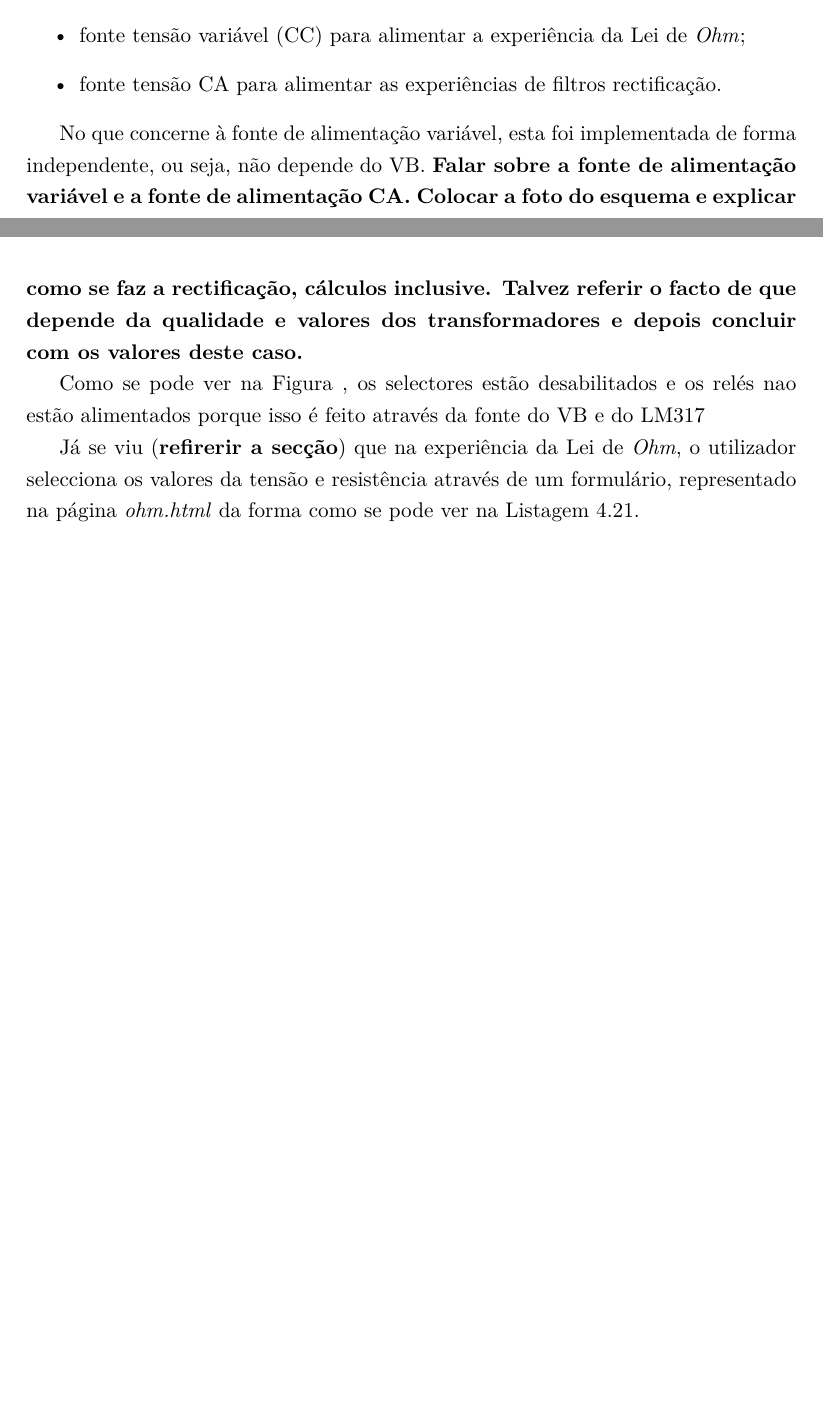
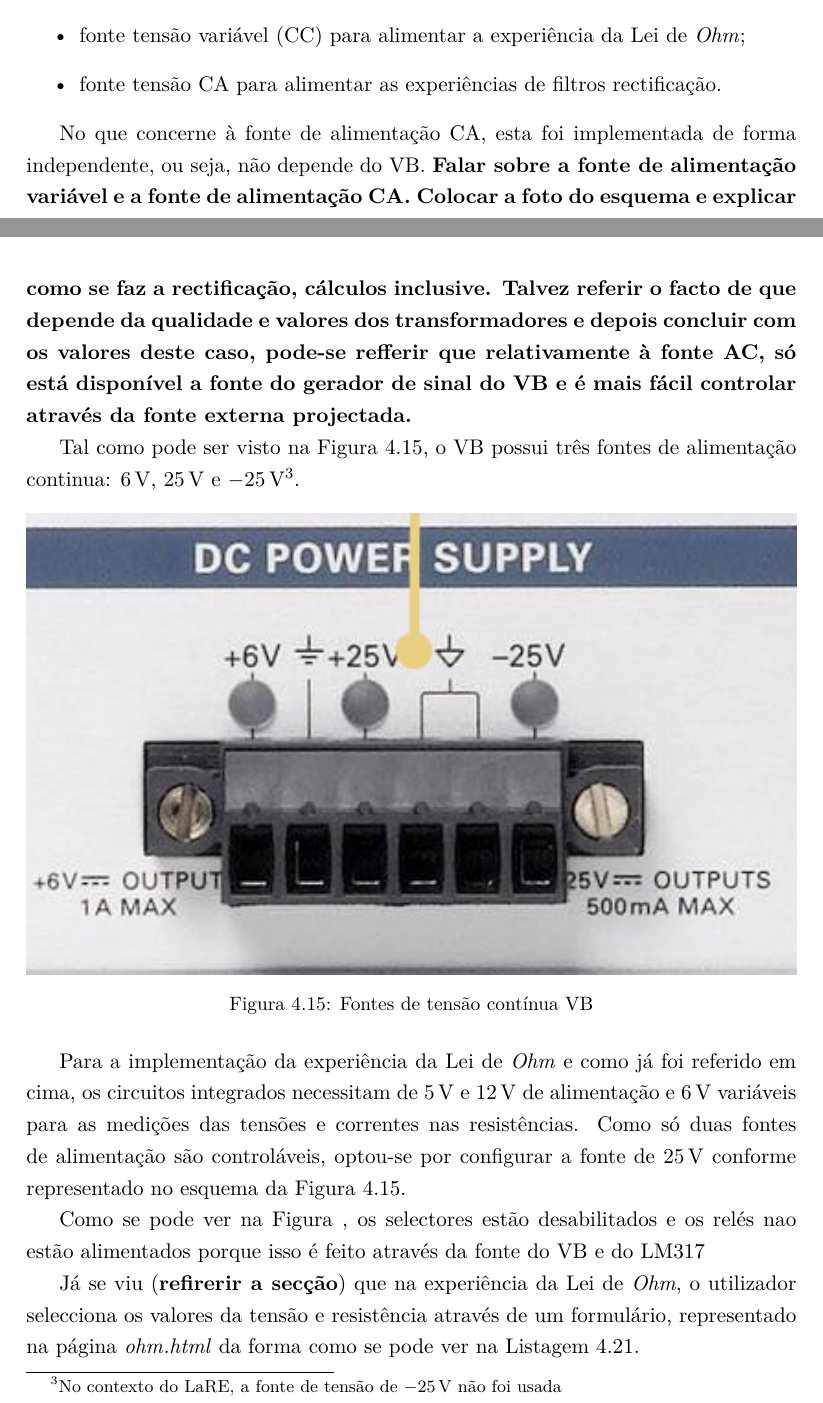
Before and after one commit to eddygrinder/LaRE_LaTeX, a LaTeX thesis (main.tex, which reads chapters/chapter4.tex): two parts of pages 126 and 127 of 152 before the commit and two parts of pages 126 and 127 of 154 after it, joined at a grey line, cut so that both start at the same text, the shorter picture padded with empty space. Compiled offline with pdfLaTeX.

Commit message:
update cap4 Linux

```diff
--- a/chapters/chapter4.tex
+++ b/chapters/chapter4.tex
@@ -701,9 +701,18 @@ O \acrshort{lare} utiliza várias tensões de alimentação:
 	\item fonte tensão \acrshort{ca} para alimentar as experiências de filtros rectificação.
 \end{itemize}
 
-No que concerne à fonte de alimentação variável, esta foi implementada de forma independente, ou seja, não depende do \acrshort{virtualbench}. \textbf{Falar sobre a fonte de alimentação variável e a fonte de alimentação \acrshort{ca}. Colocar a foto do esquema e explicar como se faz a rectificação, cálculos inclusive. Talvez referir o facto de que depende da qualidade e valores dos transformadores e depois concluir com os valores deste caso.}
+No que concerne à fonte de alimentação \acrshort{ca}, esta foi implementada de forma independente, ou seja, não depende do \acrshort{virtualbench}. \textbf{Falar sobre a fonte de alimentação variável e a fonte de alimentação \acrshort{ca}. Colocar a foto do esquema e explicar como se faz a rectificação, cálculos inclusive. Talvez referir o facto de que depende da qualidade e valores dos transformadores e depois concluir com os valores deste caso, pode-se refferir que relativamente à fonte AC, só está disponível a fonte do gerador de sinal do VB e é mais fácil controlar através da fonte externa projectada.}
 
+Tal como pode ser visto na Figura \ref{fig:fontes_VB}, o \acrshort{virtualbench} possui três fontes de alimentação continua: \SI{6}{\volt}, \SI{25}{\volt} e \SI{-25}{\volt}\footnote{No contexto do \acrshort{lare}, a fonte de tensão de \SI{-25}{\volt} não foi usada}.
 
+\begin{figure}[hbtp]
+	\centering
+	\includegraphics[width=1\textwidth]{figures/fontes_VB.png}
+	\caption{Fontes de tensão contínua \acrshort{virtualbench}}
+	\label{fig:fontes_VB}
+\end{figure}
+
+Para a implementação da experiência da Lei de \textit{Ohm} e como já foi referido em cima, os circuitos integrados necessitam de \SI{5}{\volt} e \SI{12}{\volt} de alimentação e \SI{6}{\volt} variáveis para as medições das tensões e correntes nas resistências. Como só duas fontes de alimentação são controláveis, optou-se por configurar a fonte de \SI{25}{\volt} conforme representado no esquema da Figura \ref{fig:fontes_VB}.
 
 Como se pode ver na Figura , os selectores estão desabilitados e os relés nao estão alimentados porque isso é feito através da fonte do VB e do LM317
 
```
Also changed, not shown: chapters/Datasheet/datasheet.bbl (added), main.gls, 24 other files.
